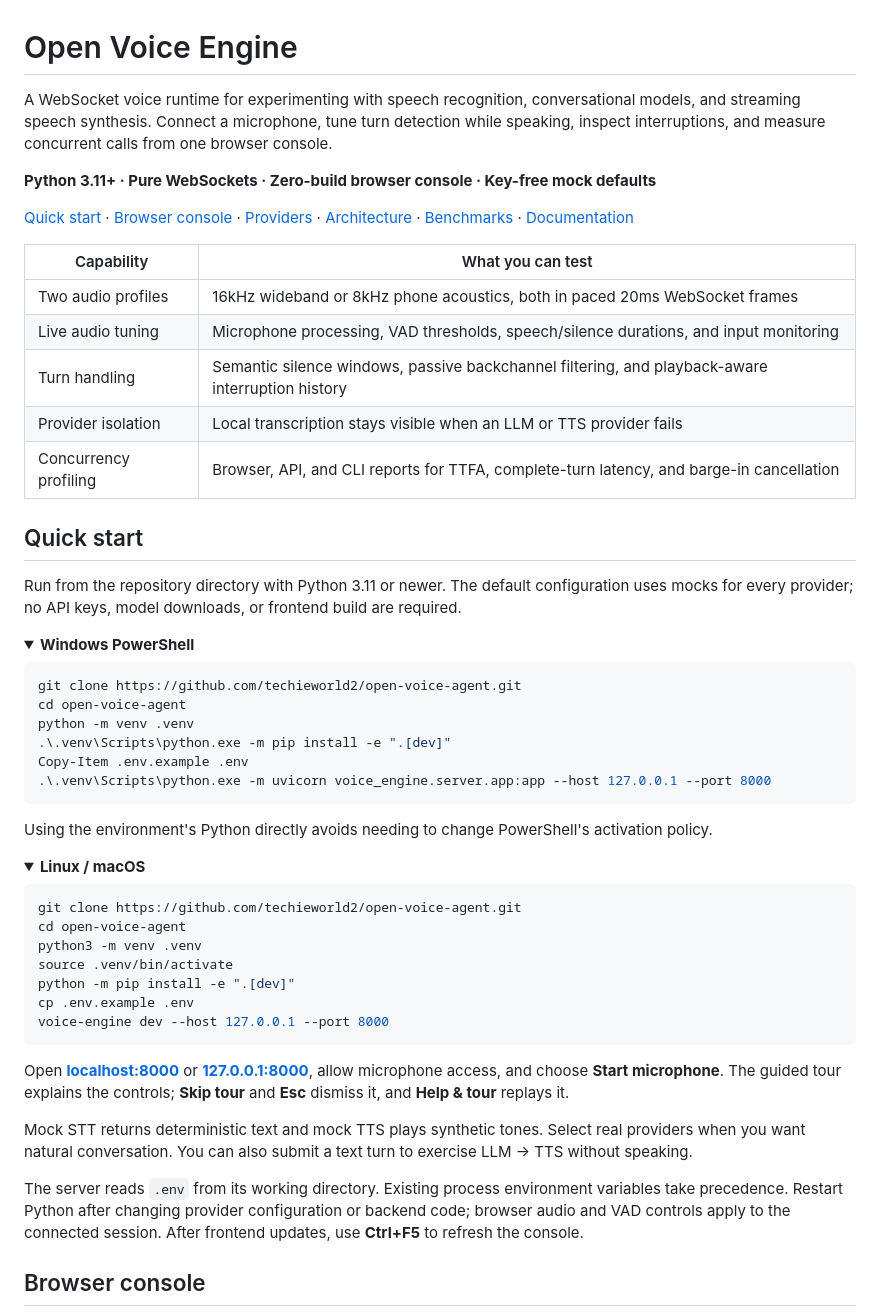
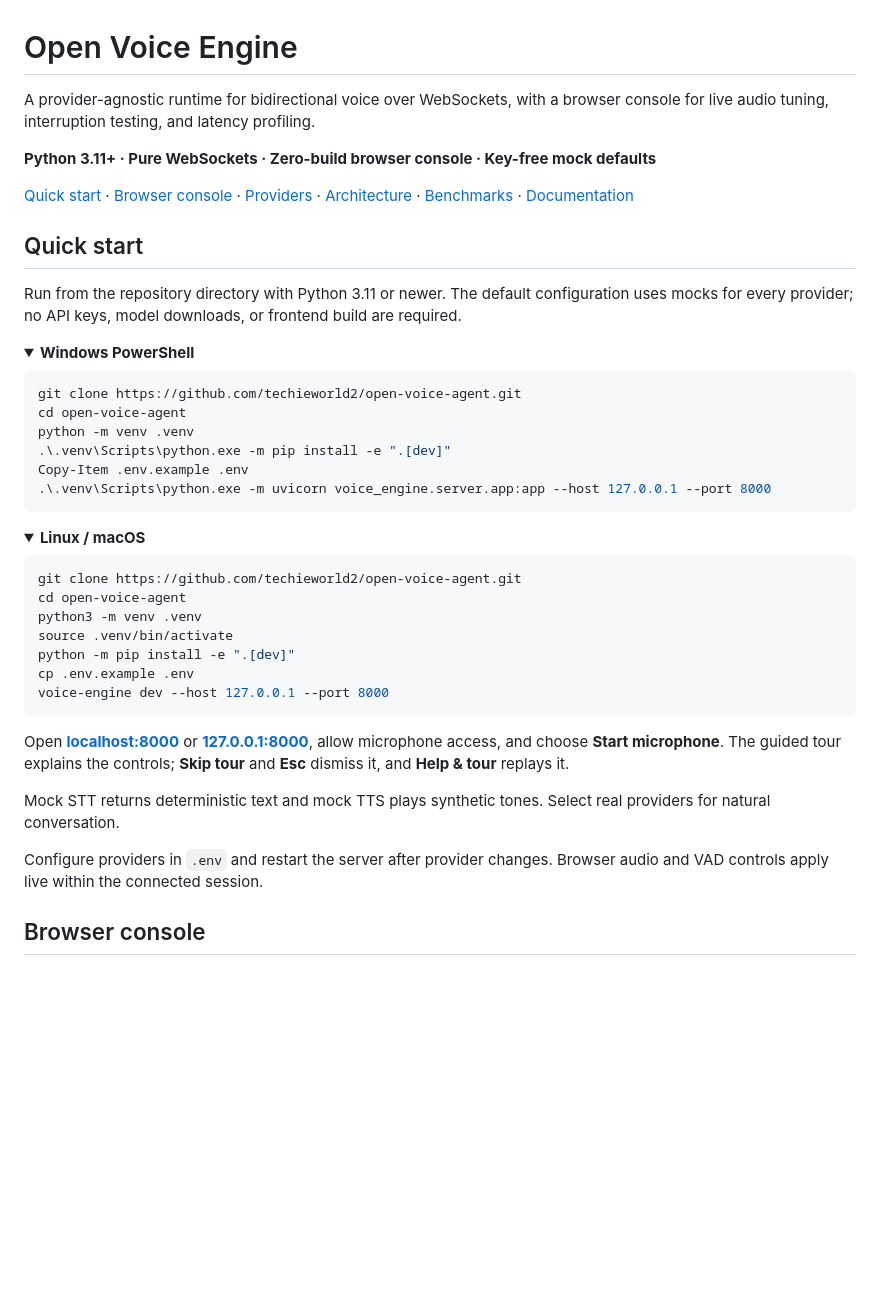
Before and after one commit to techieworld2/open-voice-agent, a Markdown page: README.md, the part around one of its changes. GitHub-like rendering; folded sections open; blank space fills up the shorter version.

````diff
--- a/README.md
+++ b/README.md
@@ -1,18 +1,10 @@
 # Open Voice Engine
 
-A WebSocket voice runtime for experimenting with speech recognition, conversational models, and streaming speech synthesis. Connect a microphone, tune turn detection while speaking, inspect interruptions, and measure concurrent calls from one browser console.
+A provider-agnostic runtime for bidirectional voice over WebSockets, with a browser console for live audio tuning, interruption testing, and latency profiling.
 
 **Python 3.11+ · Pure WebSockets · Zero-build browser console · Key-free mock defaults**
 
 [Quick start](#quick-start) · [Browser console](#browser-console) · [Providers](#providers) · [Architecture](#architecture) · [Benchmarks](#benchmarks) · [Documentation](#documentation)
-
-| Capability | What you can test |
-|---|---|
-| Two audio profiles | 16kHz wideband or 8kHz phone acoustics, both in paced 20ms WebSocket frames |
-| Live audio tuning | Microphone processing, VAD thresholds, speech/silence durations, and input monitoring |
-| Turn handling | Semantic silence windows, passive backchannel filtering, and playback-aware interruption history |
-| Provider isolation | Local transcription stays visible when an LLM or TTS provider fails |
-| Concurrency profiling | Browser, API, and CLI reports for TTFA, complete-turn latency, and barge-in cancellation |
 
 ## Quick start
 
@@ -29,8 +21,6 @@ python -m venv .venv
 Copy-Item .env.example .env
 .\.venv\Scripts\python.exe -m uvicorn voice_engine.server.app:app --host 127.0.0.1 --port 8000
 ```
-
-Using the environment's Python directly avoids needing to change PowerShell's activation policy.
 
 </details>
 
@@ -51,9 +41,9 @@ voice-engine dev --host 127.0.0.1 --port 8000
 
 Open **[localhost:8000](http://localhost:8000)** or **[127.0.0.1:8000](http://127.0.0.1:8000)**, allow microphone access, and choose **Start microphone**. The guided tour explains the controls; **Skip tour** and **Esc** dismiss it, and **Help & tour** replays it.
 
-Mock STT returns deterministic text and mock TTS plays synthetic tones. Select real providers when you want natural conversation. You can also submit a text turn to exercise LLM → TTS without speaking.
+Mock STT returns deterministic text and mock TTS plays synthetic tones. Select real providers for natural conversation.
 
-The server reads `.env` from its working directory. Existing process environment variables take precedence. Restart Python after changing provider configuration or backend code; browser audio and VAD controls apply to the connected session. After frontend updates, use **Ctrl+F5** to refresh the console.
+Configure providers in `.env` and restart the server after provider changes. Browser audio and VAD controls apply live within the connected session.
 
 ## Browser console
 
````
Also changed, not shown: other parts of README.md (+12 -42 lines).
